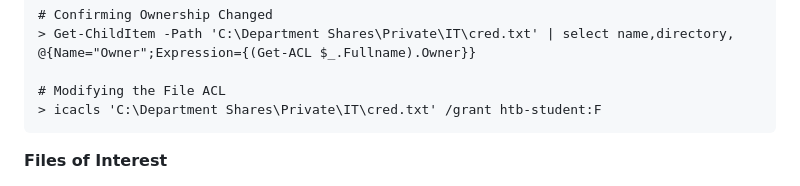
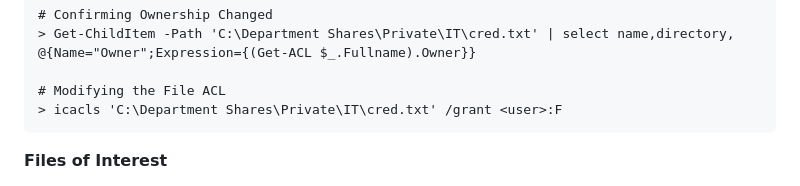
Before and after one commit to HackingNaTuga/Zero2PwnTest, a Markdown page: Windows PrivEsc/2_windows_user_privs.md, the part around the change. Drawn GitHub-style.

`````diff
--- a/Windows PrivEsc/2_windows_user_privs.md
+++ b/Windows PrivEsc/2_windows_user_privs.md
@@ -194,7 +194,7 @@ If you cannot see who the owner of the file is, we can see who the owner of the
 > Get-ChildItem -Path 'C:\Department Shares\Private\IT\cred.txt' | select name,directory, @{Name="Owner";Expression={(Get-ACL $_.Fullname).Owner}}
 
 # Modifying the File ACL
-> icacls 'C:\Department Shares\Private\IT\cred.txt' /grant htb-student:F
+> icacls 'C:\Department Shares\Private\IT\cred.txt' /grant <user>:F
 ````
 **Files of Interest**
 - c:\inetpub\wwwwroot\web.config
`````
